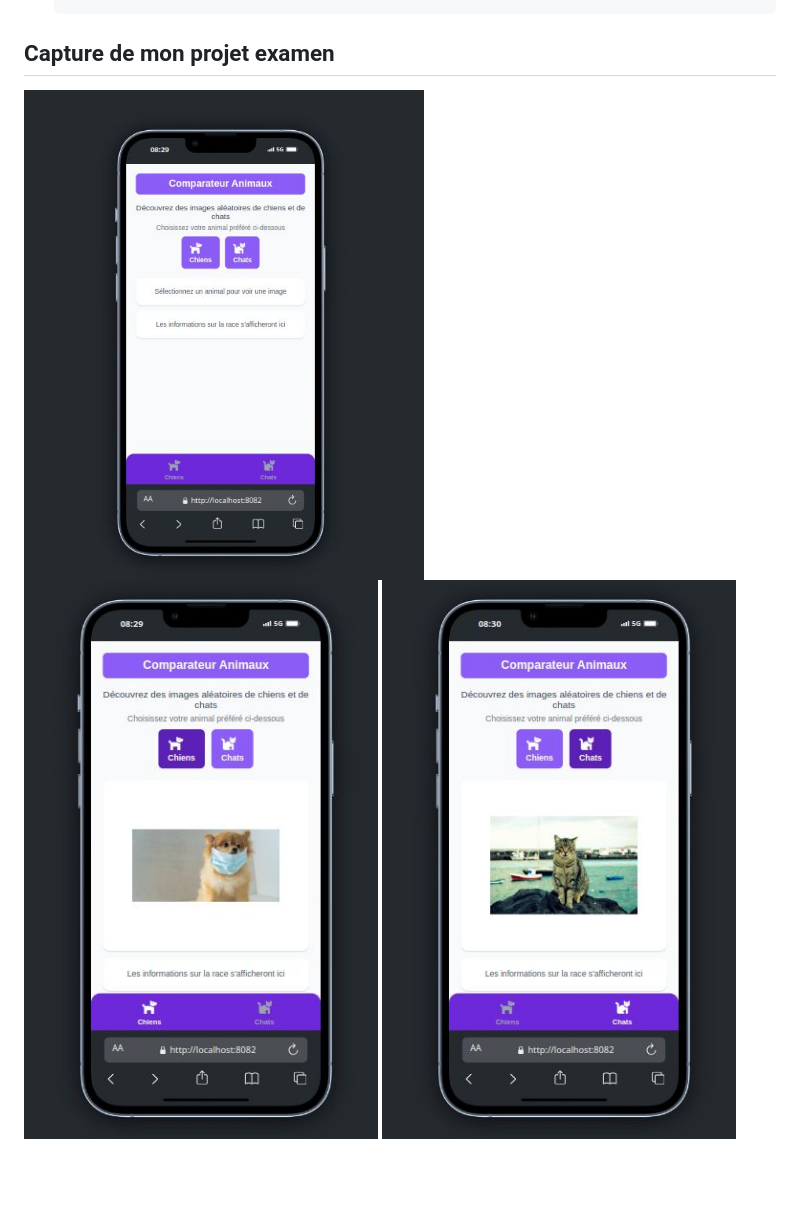
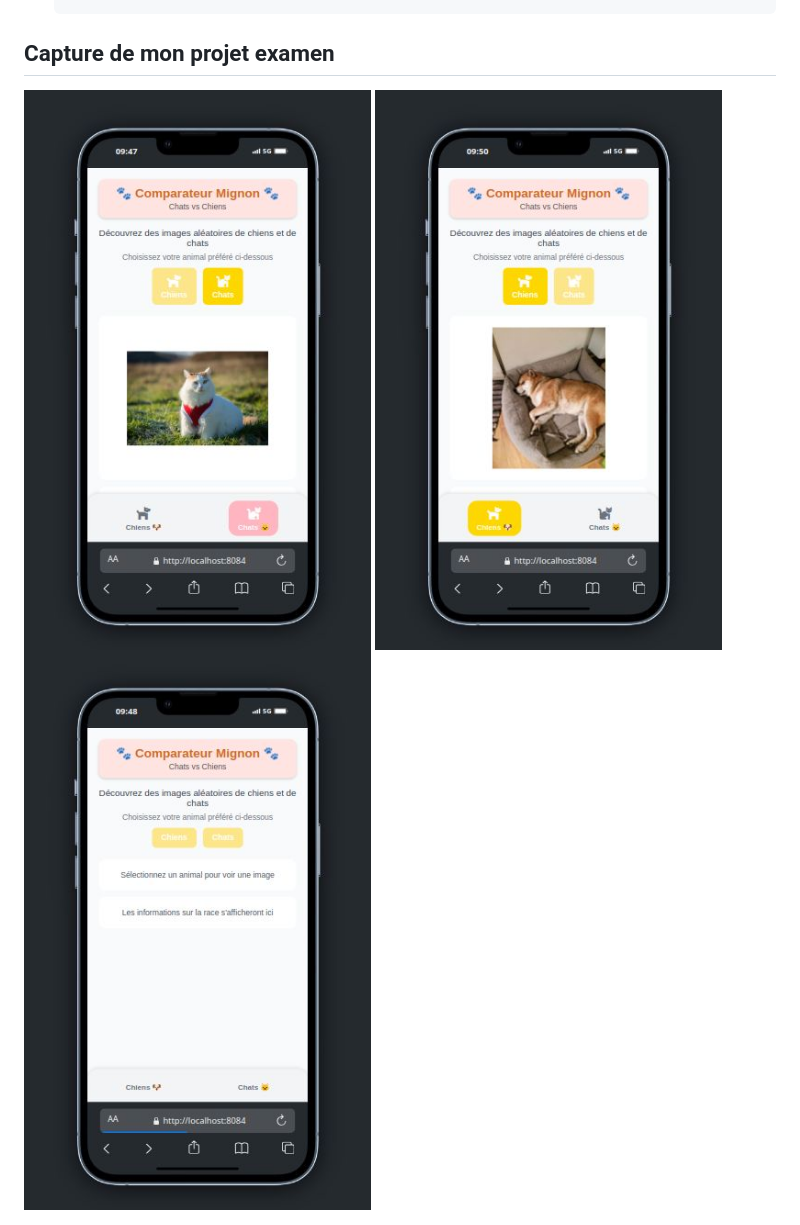
Before and after one commit to RavoniainaDarisse/comparateur_animaux, a Markdown page: README.md, the part around the change. Drawn GitHub-style; pictures changed too: capture/capture1ex.jpg (deleted), capture/capture2ex.jpg (deleted), capture/capture3ex.jpg (deleted); blank space fills up the shorter version.

```diff
--- a/README.md
+++ b/README.md
@@ -20,6 +20,6 @@ Nom de l'extension : Simulateur téléphone mobile - test site responsive
 
 ## Capture de mon projet examen
 
-<img src="./capture/capture1ex.jpg" alt="Capture d'écran 1" width="400"/>
-<img src="./capture/capture2ex.jpg" alt="Capture d'écran 2" width="400"/>
-<img src="./capture/capture3ex.jpg" alt="Capture d'écran 3" width="400"/>
+<img src="./capture/m1.jpg" alt="Capture d'écran 1" width="400"/>
+<img src="./capture/m2.jpg" alt="Capture d'écran 2" width="400"/>
+<img src="./capture/m3.jpg" alt="Capture d'écran 3" width="400"/>
```
Also changed, not shown: 3 other files.
